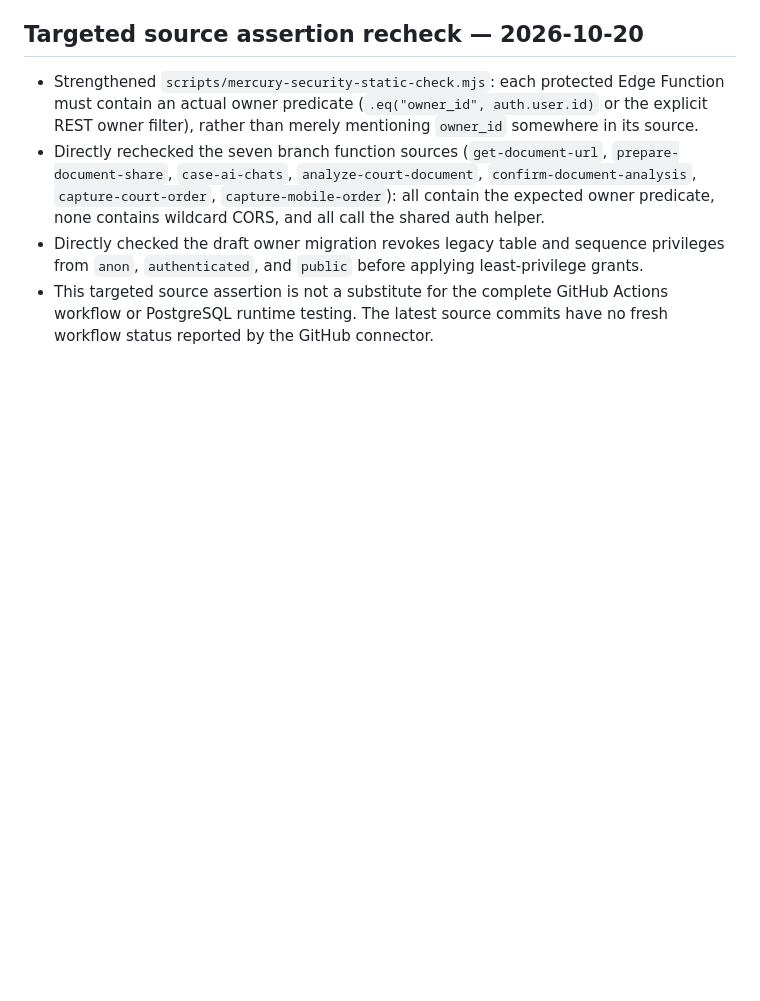
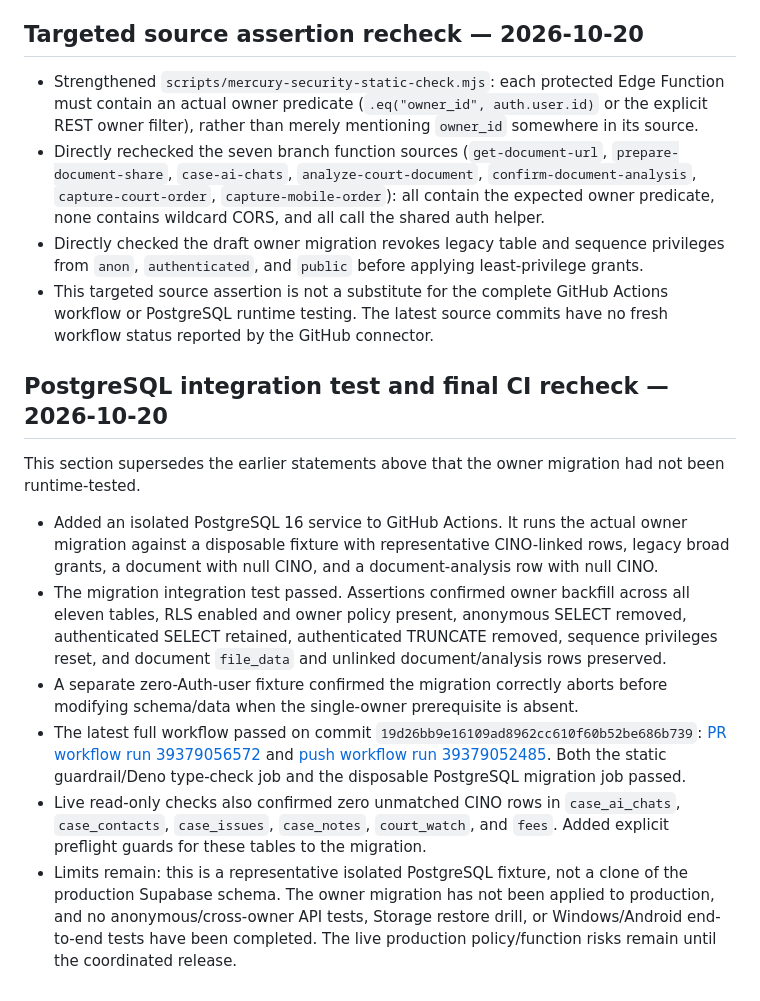
Before and after one commit to pnehra412-wq/mercury-pcms, a Markdown page: docs/FREE_VALIDATION_AND_RELEASE_GATE.md, the part around the change. GitHub-like rendering; blank space fills up the shorter version.

Commit message:
Record successful PostgreSQL migration integration test

```diff
--- a/docs/FREE_VALIDATION_AND_RELEASE_GATE.md
+++ b/docs/FREE_VALIDATION_AND_RELEASE_GATE.md
@@ -82,3 +82,15 @@ Do not call Mercury PCMS complete until all of these are true: frontend and func
 - Directly rechecked the seven branch function sources (`get-document-url`, `prepare-document-share`, `case-ai-chats`, `analyze-court-document`, `confirm-document-analysis`, `capture-court-order`, `capture-mobile-order`): all contain the expected owner predicate, none contains wildcard CORS, and all call the shared auth helper.
 - Directly checked the draft owner migration revokes legacy table and sequence privileges from `anon`, `authenticated`, and `public` before applying least-privilege grants.
 - This targeted source assertion is not a substitute for the complete GitHub Actions workflow or PostgreSQL runtime testing. The latest source commits have no fresh workflow status reported by the GitHub connector.
+
+
+## PostgreSQL integration test and final CI recheck — 2026-10-20
+
+This section supersedes the earlier statements above that the owner migration had not been runtime-tested.
+
+- Added an isolated PostgreSQL 16 service to GitHub Actions. It runs the actual owner migration against a disposable fixture with representative CINO-linked rows, legacy broad grants, a document with null CINO, and a document-analysis row with null CINO.
+- The migration integration test passed. Assertions confirmed owner backfill across all eleven tables, RLS enabled and owner policy present, anonymous SELECT removed, authenticated SELECT retained, authenticated TRUNCATE removed, sequence privileges reset, and document `file_data` and unlinked document/analysis rows preserved.
+- A separate zero-Auth-user fixture confirmed the migration correctly aborts before modifying schema/data when the single-owner prerequisite is absent.
+- The latest full workflow passed on commit `19d26bb9e16109ad8962cc610f60b52be686b739`: [PR workflow run 39379056572](https://github.com/pnehra412-wq/mercury-pcms/actions/runs/39379056572) and [push workflow run 39379052485](https://github.com/pnehra412-wq/mercury-pcms/actions/runs/39379052485). Both the static guardrail/Deno type-check job and the disposable PostgreSQL migration job passed.
+- Live read-only checks also confirmed zero unmatched CINO rows in `case_ai_chats`, `case_contacts`, `case_issues`, `case_notes`, `court_watch`, and `fees`. Added explicit preflight guards for these tables to the migration.
+- Limits remain: this is a representative isolated PostgreSQL fixture, not a clone of the production Supabase schema. The owner migration has not been applied to production, and no anonymous/cross-owner API tests, Storage restore drill, or Windows/Android end-to-end tests have been completed. The live production policy/function risks remain until the coordinated release.
```
